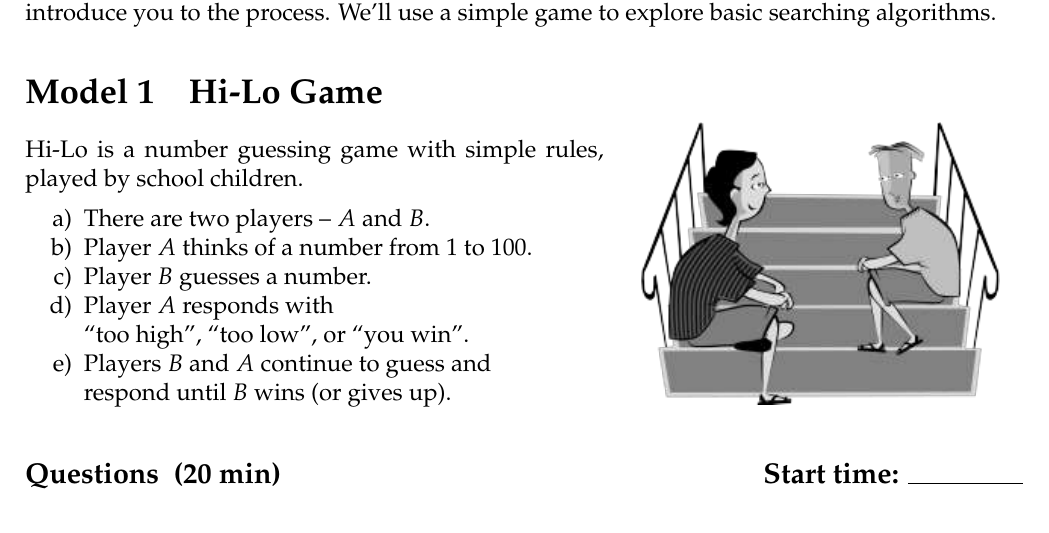
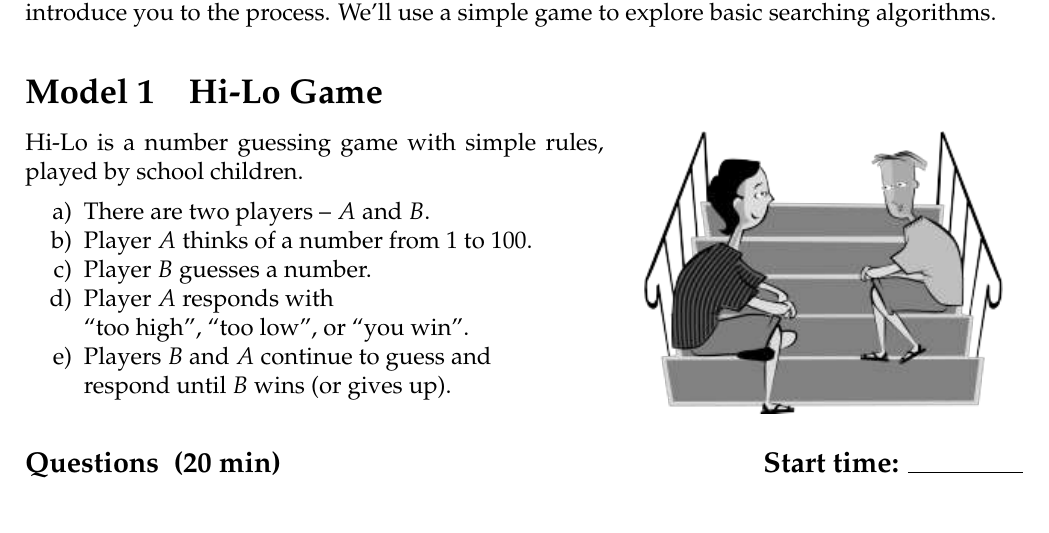
Before and after one commit to ChrisMayfield/cspogil, a LaTeX document (CS0/Act01/Act01-Algorithms.tex, which reads CS0/Act01/hi-lo-game.tex, cspogil.sty): part of page 1 of 2, cut so that both start at the same text. Compiled offline with pdfLaTeX.

```diff
--- a/CS0/Act01/hi-lo-game.tex
+++ b/CS0/Act01/hi-lo-game.tex
@@ -2,13 +2,7 @@
 
 \model{Hi-Lo Game}
 
-\begin{wrapfigure}{r}{0.4\textwidth}
-\centering
-\vspace{-2em}
-\includegraphics[width=0.9\linewidth]{hi-lo1.png}
-\vspace*{-4em}
-\end{wrapfigure}
-
+\begin{minipage}{0.58\textwidth}
 Hi-Lo is a number guessing game with simple rules, played by school children.
 \vspace{1ex}
 \begin{enumerate}[nosep]
@@ -18,6 +12,12 @@
 \item Player $A$ responds with \\ ``too high'', ``too low'', or ``you win''.
 \item Players $B$ and $A$ continue to guess and \\ respond until $B$ wins (or gives up).
 \end{enumerate}
+\end{minipage}
+\hfill
+\begin{minipage}{0.40\textwidth}
+\centering
+\includegraphics[width=0.9\linewidth]{hi-lo1.png}
+\end{minipage}
 
 
 \quest{20 min}
--- a/cspogil.sty
+++ b/cspogil.sty
@@ -28,7 +28,6 @@
 \usepackage{multicol}
 \usepackage{multirow}
 \usepackage{tabularx}
-\usepackage{wrapfig}
 
 % fixed-width columns
 \usepackage{array}
@@ -36,9 +35,10 @@
 \newcolumntype{C}[1]{>{\centering\let\newline\\\arraybackslash\hspace{0pt}}m{#1}}
 \newcolumntype{R}[1]{>{\raggedleft\let\newline\\\arraybackslash\hspace{0pt}}m{#1}}
 
-% syntax colors
+% syntax colors (based on DrJava)
 \usepackage[svgnames,table]{xcolor}
 \definecolor{bgcolor}{HTML}{FAFAFA}
+\definecolor{builtin}{HTML}{900090}
 \definecolor{comment}{HTML}{007C00}
 \definecolor{keyword}{HTML}{0000FF}
 \definecolor{strings}{HTML}{B20000}
@@ -52,6 +52,7 @@
 \usepackage{textcomp}
 \newcommand{\fs}{\footnotesize}
 \newcommand{\bs}{\textbackslash}
+\newcommand{\n}{\textbackslash n}
 \newcommand{\qs}{\textquotesingle}
 \newcommand{\chr}[1]{\texttt{\qs{#1}\qs}}
 \newcommand{\str}[1]{\texttt{"{#1}"}}
@@ -61,7 +62,7 @@
 \lstset{
     basicstyle=\ttfamily,
     backgroundcolor=\color{bgcolor},
-    numberstyle=\scriptsize\color{comment},
+    numberstyle=\scriptsize\color{answers},
     commentstyle=\color{comment},
     keywordstyle=\color{keyword},
     stringstyle=\color{strings},
@@ -72,26 +73,38 @@
     tabsize=4,
     upquote=true
 }
+\lstdefinestyle{morepython}{
+    language=python,
+    morekeywords={False,True},
+    deletekeywords={print},
+    morekeywords=[2]{print},
+    keywordstyle=[2]{\color{builtin}}
+}
 \lstdefinestyle{lstanswers}{
     backgroundcolor=,
     commentstyle=\color{answers},
     keywordstyle=\color{answers},
-    stringstyle=\color{answers},
+    keywordstyle=[2]{\color{answers}},
+    stringstyle=\color{answers}
 }
 
 % Java environments
 \newcommand{\java}[1]{\lstinline[language=java]{#1}}%[
+\newcommand{\jans}[1]{\lstinline[language=java,style=lstanswers]{#1}}%[
 \lstnewenvironment{javaans}{\lstset{language=java,style=lstanswers}}{}
 \lstnewenvironment{javalst}{\lstset{language=java,backgroundcolor=}}{}
 \lstnewenvironment{javanum}{\lstset{language=java,backgroundcolor=,numbers=left}}{}
 \lstnewenvironment{javabox}{\lstset{language=java,frame=single,numbers=left}\quote}{\endquote}
+\newcommand{\jafile}[1]{\lstinputlisting[language=java,backgroundcolor=,numbers=left]{#1}}
 
 % Python environments
-\newcommand{\pyth}[1]{\lstinline[language=python]{#1}}%[
-\lstnewenvironment{pythans}{\lstset{language=python,style=lstanswers}}{}
-\lstnewenvironment{pythlst}{\lstset{language=python,backgroundcolor=}}{}
-\lstnewenvironment{pythnum}{\lstset{language=python,backgroundcolor=,numbers=left}}{}
-\lstnewenvironment{pythbox}{\lstset{language=python,frame=single,numbers=left}\quote}{\endquote}
+\newcommand{\pyth}[1]{\lstinline[style=morepython]{#1}}%[
+\newcommand{\pans}[1]{\lstinline[style=morepython,style=lstanswers]{#1}}%[
+\lstnewenvironment{pythans}{\lstset{style=morepython,style=lstanswers}}{}
+\lstnewenvironment{pythlst}{\lstset{style=morepython,backgroundcolor=}}{}
+\lstnewenvironment{pythnum}{\lstset{style=morepython,backgroundcolor=,numbers=left}}{}
+\lstnewenvironment{pythbox}{\lstset{style=morepython,frame=single,numbers=left}\quote}{\endquote}
+\newcommand{\pyfile}[1]{\lstinputlisting[style=morepython,backgroundcolor=,numbers=left]{#1}}
 
 % PDF properties
 \usepackage[pdftex]{hyperref}
@@ -139,6 +168,7 @@
 \usepackage{currfile}
 \newcommand{\model}[1]{\section{#1}\label{\currfilename}\nopagebreak}
 \renewcommand{\thesection}{Model~\arabic{section}}
+\DeclareTextFontCommand{\emph}{\bfseries\em}
 
 % questions
 \newcommand{\blank}[1][3em]{\rule{#1}{0.5pt}}
@@ -151,6 +181,7 @@
 \usepackage{enumitem}
 \setenumerate[1]{label=\alph*)}
 \setlist{itemsep=1em,after=\vspace{1ex}}
+\newcommand{\bull}{\par\hspace{3ex}\raisebox{0.25ex}{\footnotesize$\bullet$}~~}
 
 % inline answers
 \newcommand{\ans}[1]{%
@@ -227,7 +258,7 @@
 \hfill
 \begin{minipage}{0.853\linewidth}
 \small
-Copyright \textcopyright\ 2017 \theauthor.
+Copyright \textcopyright\ 2018 \theauthor.
 This work is licensed under a Creative Commons Attribution-NonCommercial-ShareAlike 4.0 International License.
 \end{minipage}
 \clearpage
```
Also changed, not shown: cspogil.sty (16 more changed lines).
